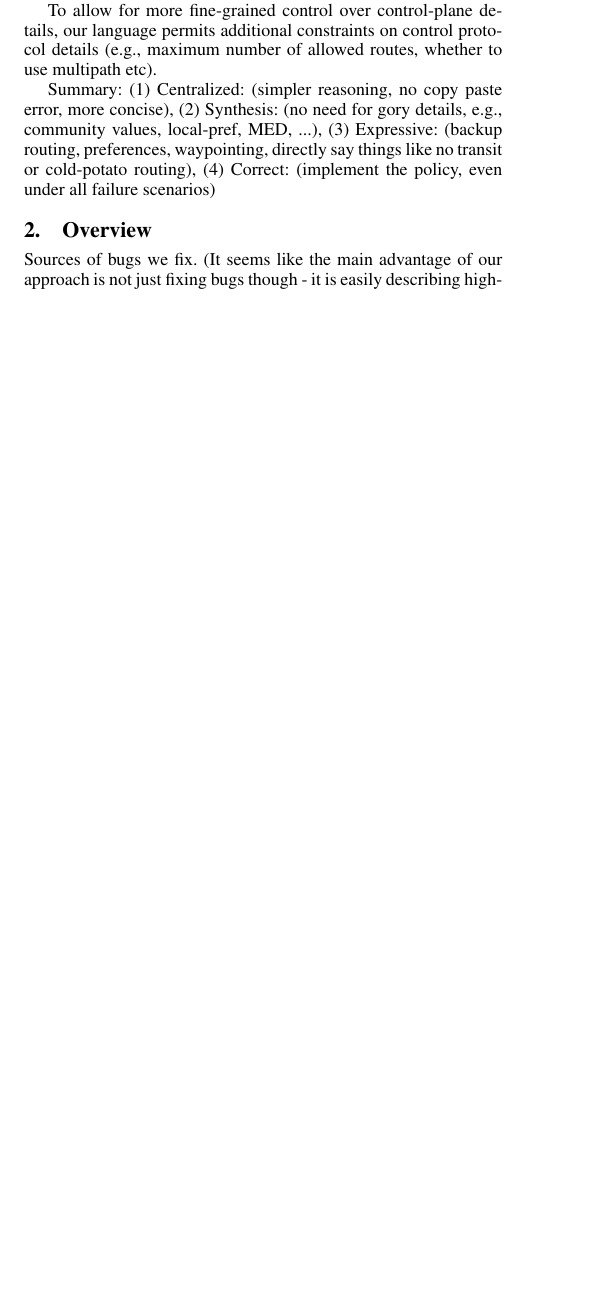
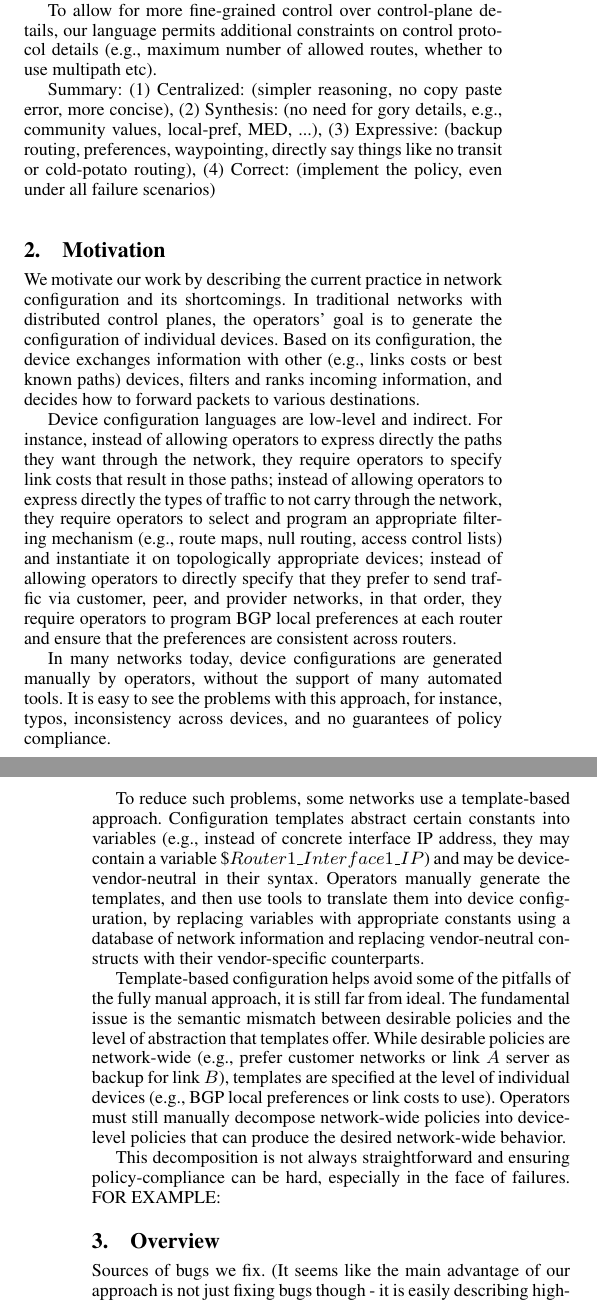
Before and after one commit to rabeckett/propane, a LaTeX document (paper/paper.tex): part of one column of page 1 of 2 before the commit and two parts of the columns of pages 1 and 2 of 3 after it, the two joined at a grey line, cut so that both start at the same text, the shorter picture padded with empty space. Compiled offline with pdfLaTeX; a missing font is replaced by an installed copy or a similar font.

Commit message:
added motivation

```diff
--- a/paper/paper.tex
+++ b/paper/paper.tex
@@ -115,6 +115,26 @@ Summary:
 	 (2) Synthesis: (no need for gory details, e.g., community values, local-pref, MED, ...),
 	 (3) Expressive: (backup routing, preferences, waypointing, directly say things like no transit or cold-potato routing),
 	 (4) Correct: (implement the policy, even under all failure scenarios)
+
+
+\section{Motivation}
+\label{sec:motivation}
+
+We motivate our work by describing the current practice in network configuration and its shortcomings.
+In traditional networks with distributed control planes, the operators’ goal is to generate the configuration of individual devices. Based on its configuration, the device exchanges information with other (e.g., links costs or best known paths) devices, filters and ranks incoming information, and decides how to forward packets to various destinations.
+
+Device configuration languages are low-level and indirect. For instance, instead of allowing operators to express directly the paths they want through the network, they require operators to specify link costs that result in those paths; instead of allowing operators to express directly the types of traffic to not carry through the network, they require operators to select and program an appropriate filtering mechanism (e.g., route maps, null routing,  access control lists) and instantiate it on topologically appropriate devices; instead of allowing operators to directly specify that they prefer to send traffic via customer, peer, and provider networks, in that order, they require operators to program BGP local preferences at each router and ensure that the preferences are consistent across routers.
+
+In many networks today, device configurations are generated manually by operators, without the support of many automated tools. It is easy to see the problems with this approach, for instance, typos, inconsistency across devices, and no guarantees of policy compliance.
+
+To reduce such problems, some networks use a template-based approach. Configuration templates abstract certain constants into variables (e.g., instead of concrete interface IP address, they may contain a variable \$$Router1\_Interface1\_IP$) and may be device-vendor-neutral in their syntax. Operators manually generate the templates, and then use tools to translate them into device configuration, by replacing variables with appropriate constants using a database of network information and replacing vendor-neutral constructs with their vendor-specific counterparts.
+
+%In practice, most networks use a hybrid of templates and manual generation of device configuration. Templates are used for standardized and common configuration elements across devices and the result is manually tweaked to obtain the exact desired network behavior.
+
+Template-based configuration helps avoid some of the pitfalls of the fully manual approach, it is still far from ideal. The fundamental issue is the semantic mismatch between desirable policies and the level of abstraction that templates offer. While desirable policies are network-wide (e.g., prefer customer networks or link $A$ server as backup for link $B$), templates are specified at the level of individual devices (e.g., BGP local preferences or link costs to use). Operators must still manually decompose network-wide policies into device-level policies that can produce the desired network-wide behavior.
+
+This decomposition is not always straightforward and ensuring policy-compliance can be hard, especially in the face of failures. FOR EXAMPLE:
+
 
 
 \section{Overview}
```
